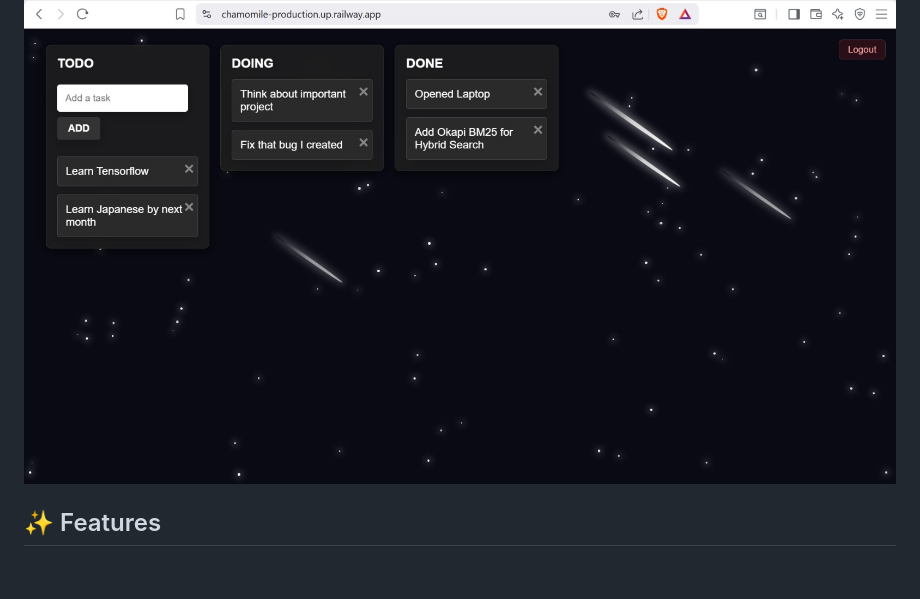
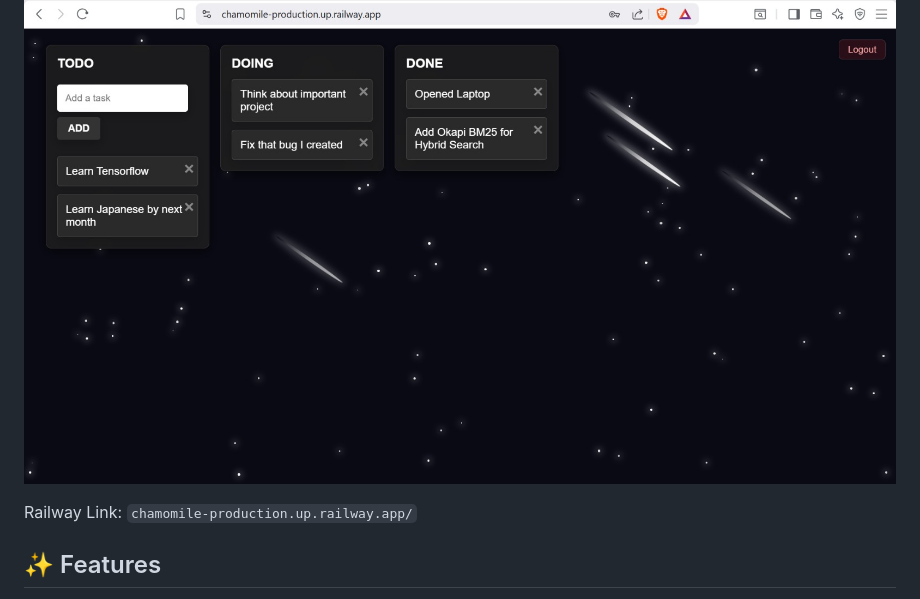
Before and after one commit to TDJR007/Chamomile, a Markdown page: README.md, the part around the change. GitHub-like rendering; blank space fills up the shorter version.

Commit message:
add link

```diff
--- a/README.md
+++ b/README.md
@@ -5,6 +5,8 @@ A step up on my previous kanban board project with user authentication, persiste
 ![Chamomile Login](outputs/login-screen.jpeg)
 
 ![Chamomile App](outputs/main-page.jpeg)
+
+Railway Link: `chamomile-production.up.railway.app/`
 
 ## ✨ Features
 
```
